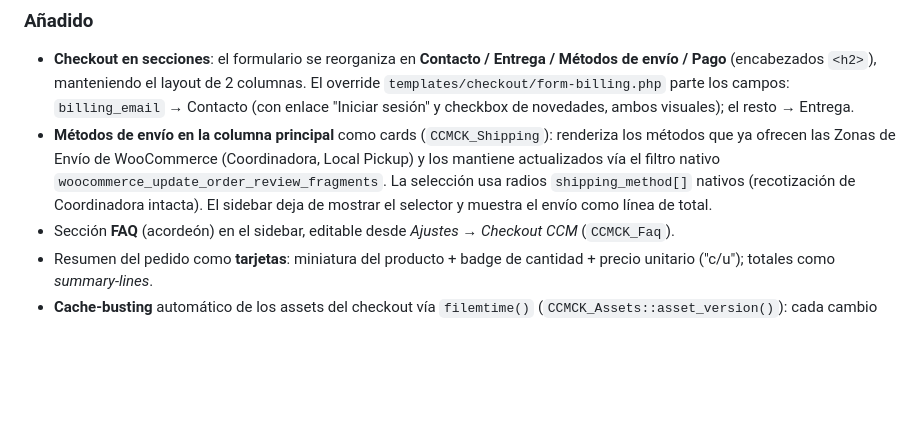
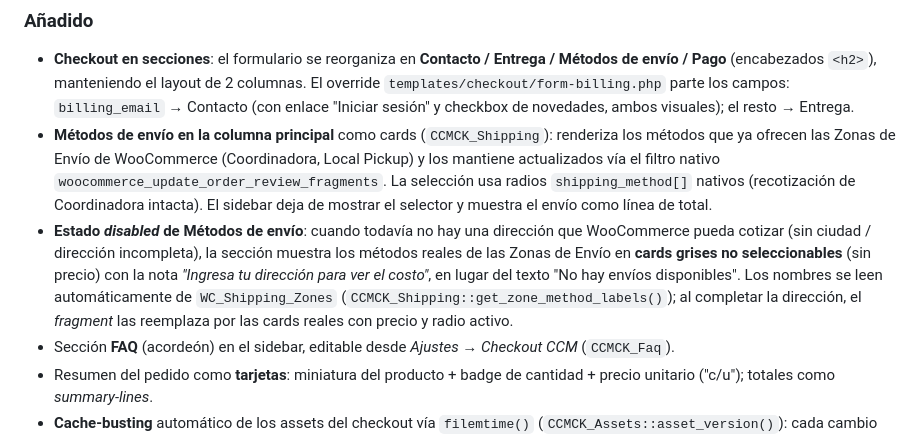
Before and after one commit to ccmtiendadelsonidoguias-hub/CCM-checkout, a Markdown page: docs/CHANGELOG.md, the part around the change. Rendered like a GitHub page; blank space fills up the shorter version.

Commit message:
docs: changelog — estado disabled de Métodos de envío
Co-Authored-By: Claude Opus 4.8 (1M context) <noreply@anthropic.com>

```diff
--- a/docs/CHANGELOG.md
+++ b/docs/CHANGELOG.md
@@ -10,6 +10,7 @@ y el proyecto sigue [Versionado Semántico](https://semver.org/lang/es/).
 ### Añadido
 - **Checkout en secciones**: el formulario se reorganiza en **Contacto / Entrega / Métodos de envío / Pago** (encabezados `<h2>`), manteniendo el layout de 2 columnas. El override `templates/checkout/form-billing.php` parte los campos: `billing_email` → Contacto (con enlace "Iniciar sesión" y checkbox de novedades, ambos visuales); el resto → Entrega.
 - **Métodos de envío en la columna principal** como cards (`CCMCK_Shipping`): renderiza los métodos que ya ofrecen las Zonas de Envío de WooCommerce (Coordinadora, Local Pickup) y los mantiene actualizados vía el filtro nativo `woocommerce_update_order_review_fragments`. La selección usa radios `shipping_method[]` nativos (recotización de Coordinadora intacta). El sidebar deja de mostrar el selector y muestra el envío como línea de total.
+- **Estado *disabled* de Métodos de envío**: cuando todavía no hay una dirección que WooCommerce pueda cotizar (sin ciudad / dirección incompleta), la sección muestra los métodos reales de las Zonas de Envío en **cards grises no seleccionables** (sin precio) con la nota *"Ingresa tu dirección para ver el costo"*, en lugar del texto "No hay envíos disponibles". Los nombres se leen automáticamente de `WC_Shipping_Zones` (`CCMCK_Shipping::get_zone_method_labels()`); al completar la dirección, el *fragment* las reemplaza por las cards reales con precio y radio activo.
 - Sección **FAQ** (acordeón) en el sidebar, editable desde *Ajustes → Checkout CCM* (`CCMCK_Faq`).
 - Resumen del pedido como **tarjetas**: miniatura del producto + badge de cantidad + precio unitario ("c/u"); totales como *summary-lines*.
 - **Cache-busting** automático de los assets del checkout vía `filemtime()` (`CCMCK_Assets::asset_version()`): cada cambio en `ccmck-checkout.css`/`.js` actualiza el `?ver=` y rompe caché del navegador. `CCMCK_VERSION` se mantiene como *fallback* si el archivo no existe.
```
